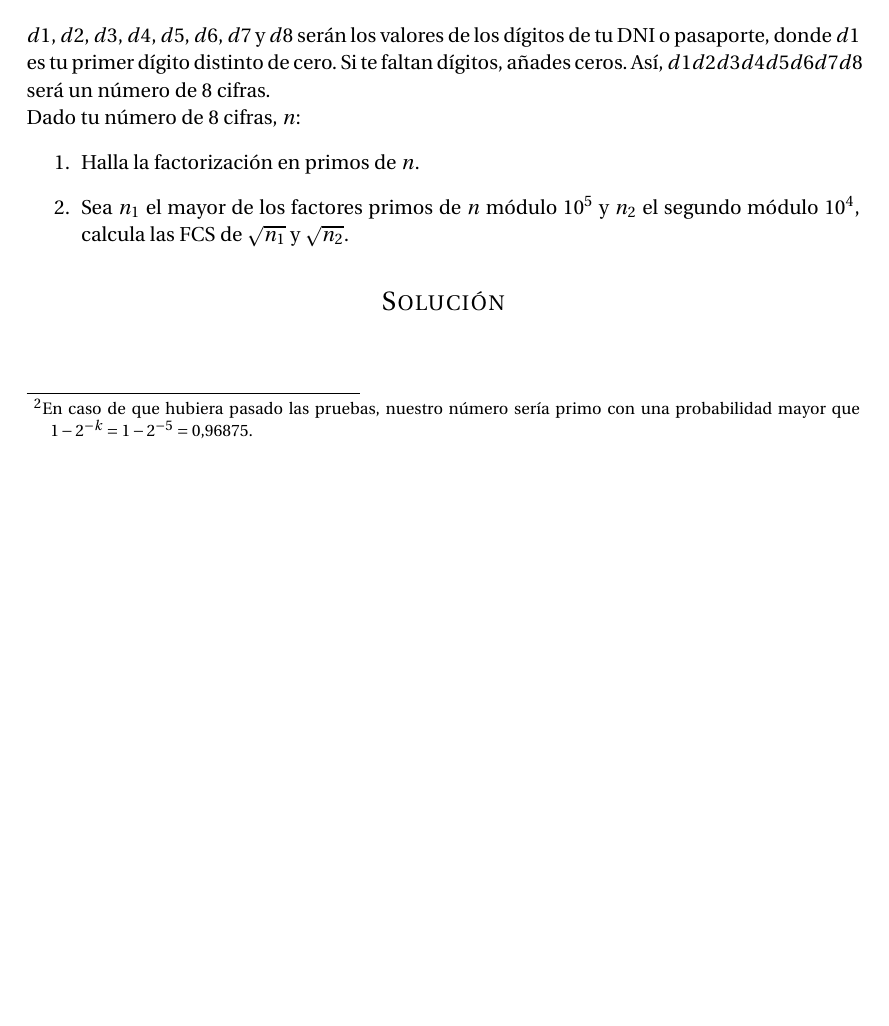
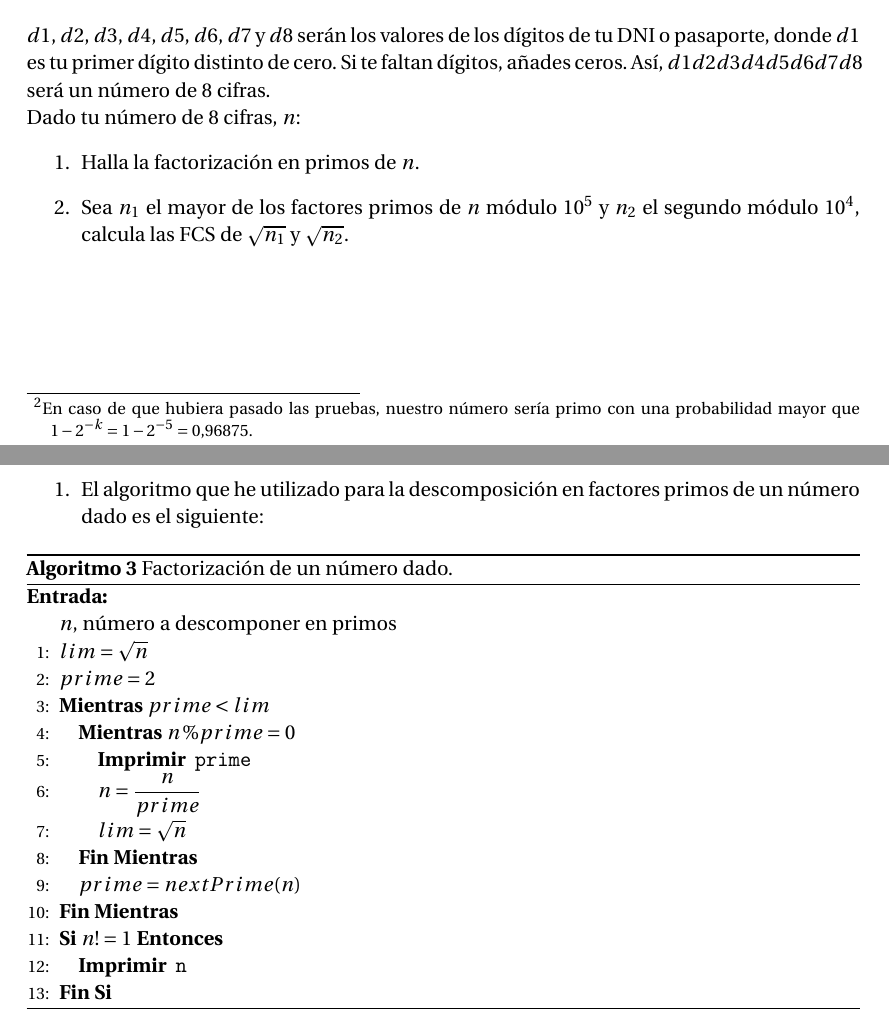
Before and after one commit to oxcar103/Practicas-TNC, a LaTeX document (Memoria.tex, which reads Ejercicio2.tex): part of page 6 of 6 before the commit and two parts of pages 6 and 7 of 7 after it, the two joined at a grey line, cut so that both start at the same text, the shorter picture padded with empty space. Compiled offline with pdfLaTeX.

Commit message:
Algoritmo de Factorización

```diff
--- a/Ejercicio2.tex
+++ b/Ejercicio2.tex
@@ -10,3 +10,30 @@
 	\end{enumerate}
 
 \section*{Solución}
+	\begin{enumerate}
+		\item El algoritmo que he utilizado para la descomposición en factores primos de un número dado es el
+		siguiente:
+		\begin{algorithm}[H]
+			\begin{algorithmic}[1]
+				\REQUIRE \ \\
+					\texttt{$n$}, número a descomponer en primos \
+				\STATE{\texttt{$lim = \sqrt{n}$}}
+				\STATE{\texttt{$prime = 2$}}
+				\WHILE{\texttt{$prime < lim$}}
+					\WHILE{\texttt{$n \% prime = 0$}}
+						\PRINT{\texttt{prime}}
+						\STATE{\texttt{$\displaystyle n = \frac{n}{prime}$}}
+						\STATE{\texttt{$lim = \sqrt{n}$}}
+					\ENDWHILE
+					\STATE{\texttt{$prime = nextPrime(n)$}}
+				\ENDWHILE
+
+				\IF{\texttt{$n != 1$}}
+					\PRINT{\texttt{n}}
+				\ENDIF
+			\end{algorithmic}
+			\caption{Factorización de un número dado.}
+			\label{Factors}
+		\end{algorithm}
+
+	\end{enumerate}
```
